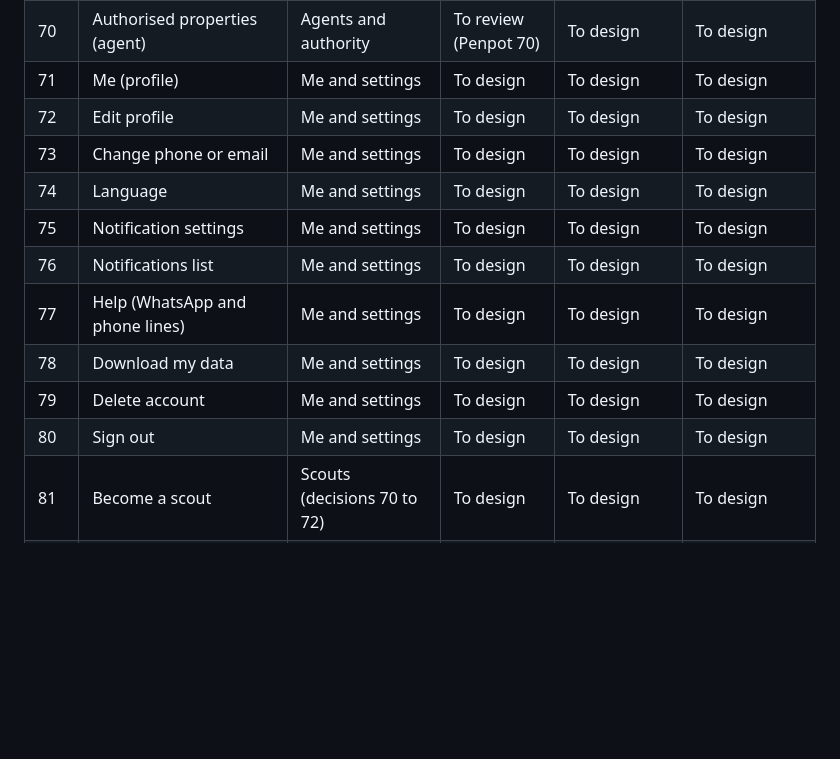
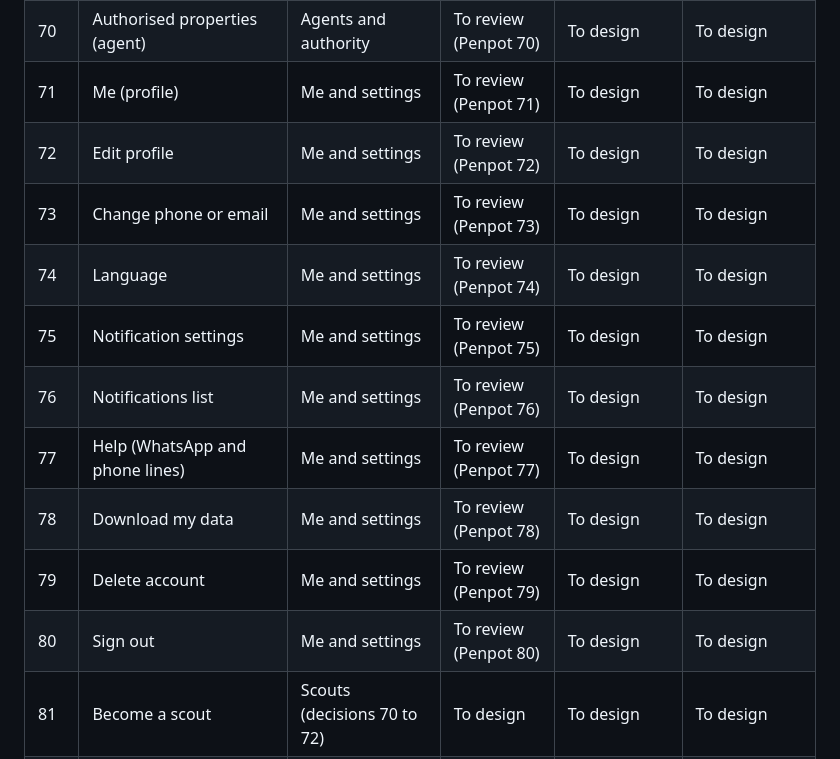
Before and after one commit to projectiles-tech-hub/findhousequick, a Markdown page: docs/designs.md, the part around one of its changes. Rendered like a GitHub page; blank space fills up the shorter version.

Commit message:
Step 2c, group 10: me and settings screens 71 to 80 (phone) for review
Co-Authored-By: Claude Opus 5.5 <noreply@anthropic.com>
Claude-Session: https://claude.ai/code/session_01TGHwecHFuHmuouFRz99ypc

```diff
--- a/docs/designs.md
+++ b/docs/designs.md
@@ -110,16 +110,16 @@ Penpot screen number, and its row is added to the tables further down with its l
 | 68 | Request authority over a property (agent) | Agents and authority | To review (Penpot 68) | To design | To design |
 | 69 | Letter of authority upload (landlord not registered) | Agents and authority | To review (Penpot 69) | To design | To design |
 | 70 | Authorised properties (agent) | Agents and authority | To review (Penpot 70) | To design | To design |
-| 71 | Me (profile) | Me and settings | To design | To design | To design |
-| 72 | Edit profile | Me and settings | To design | To design | To design |
-| 73 | Change phone or email | Me and settings | To design | To design | To design |
-| 74 | Language | Me and settings | To design | To design | To design |
-| 75 | Notification settings | Me and settings | To design | To design | To design |
-| 76 | Notifications list | Me and settings | To design | To design | To design |
-| 77 | Help (WhatsApp and phone lines) | Me and settings | To design | To design | To design |
-| 78 | Download my data | Me and settings | To design | To design | To design |
-| 79 | Delete account | Me and settings | To design | To design | To design |
-| 80 | Sign out | Me and settings | To design | To design | To design |
+| 71 | Me (profile) | Me and settings | To review (Penpot 71) | To design | To design |
+| 72 | Edit profile | Me and settings | To review (Penpot 72) | To design | To design |
+| 73 | Change phone or email | Me and settings | To review (Penpot 73) | To design | To design |
+| 74 | Language | Me and settings | To review (Penpot 74) | To design | To design |
+| 75 | Notification settings | Me and settings | To review (Penpot 75) | To design | To design |
+| 76 | Notifications list | Me and settings | To review (Penpot 76) | To design | To design |
+| 77 | Help (WhatsApp and phone lines) | Me and settings | To review (Penpot 77) | To design | To design |
+| 78 | Download my data | Me and settings | To review (Penpot 78) | To design | To design |
+| 79 | Delete account | Me and settings | To review (Penpot 79) | To design | To design |
+| 80 | Sign out | Me and settings | To review (Penpot 80) | To design | To design |
 | 81 | Become a scout | Scouts (decisions 70 to 72) | To design | To design | To design |
 | 82 | Report a vacant property | Scouts (decisions 70 to 72) | To design | To design | To design |
 | 83 | Invite the landlord (link, or sign-up on the landlord's own phone) | Scouts (decisions 70 to 72) | To design | To design | To design |
```
Also changed, not shown: other parts of docs/designs.md (+12 -0 lines), docs/STATUS.md (+5 -4 lines).
